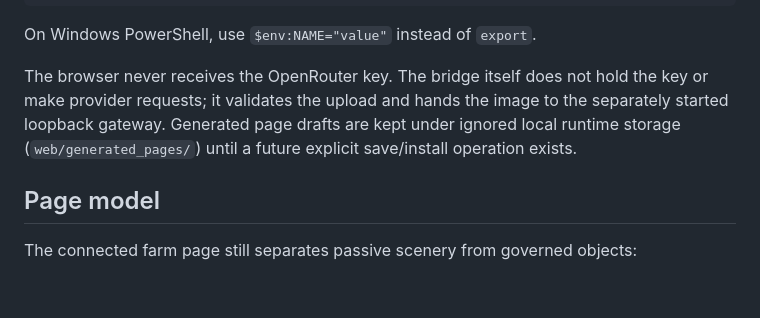
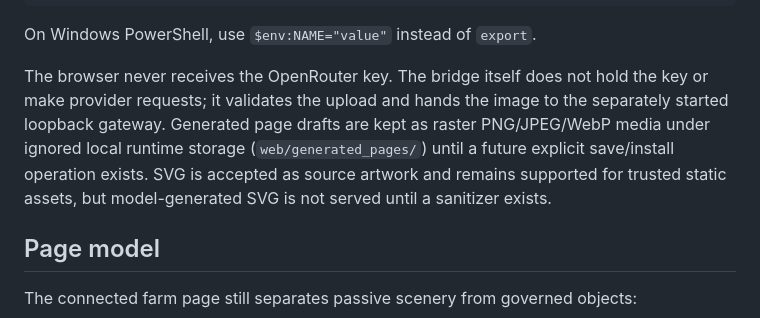
Before and after one commit to PaulTiffany/stickerbook, a Markdown page: web/README.md, the part around the change. GitHub-like rendering; blank space fills up the shorter version.

Commit message:
Document page image output and loopback restrictions

```diff
--- a/web/README.md
+++ b/web/README.md
@@ -193,9 +193,11 @@ On Windows PowerShell, use `$env:NAME="value"` instead of `export`.
 
 The browser never receives the OpenRouter key. The bridge itself does not hold
 the key or make provider requests; it validates the upload and hands the image
-to the separately started loopback gateway. Generated page drafts are kept
-under ignored local runtime storage (`web/generated_pages/`) until a future
-explicit save/install operation exists.
+to the separately started loopback gateway. Generated page drafts are kept as raster PNG/JPEG/WebP media under ignored
+local runtime storage (`web/generated_pages/`) until a future explicit
+save/install operation exists. SVG is accepted as source artwork and remains
+supported for trusted static assets, but model-generated SVG is not served
+until a sanitizer exists.
 
 ## Page model
 
```
